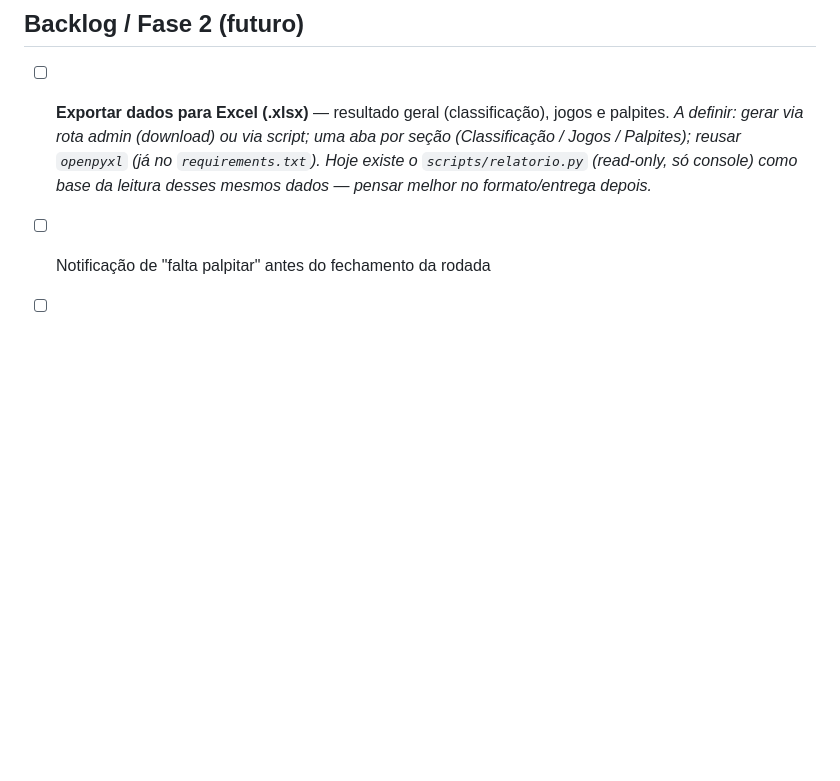
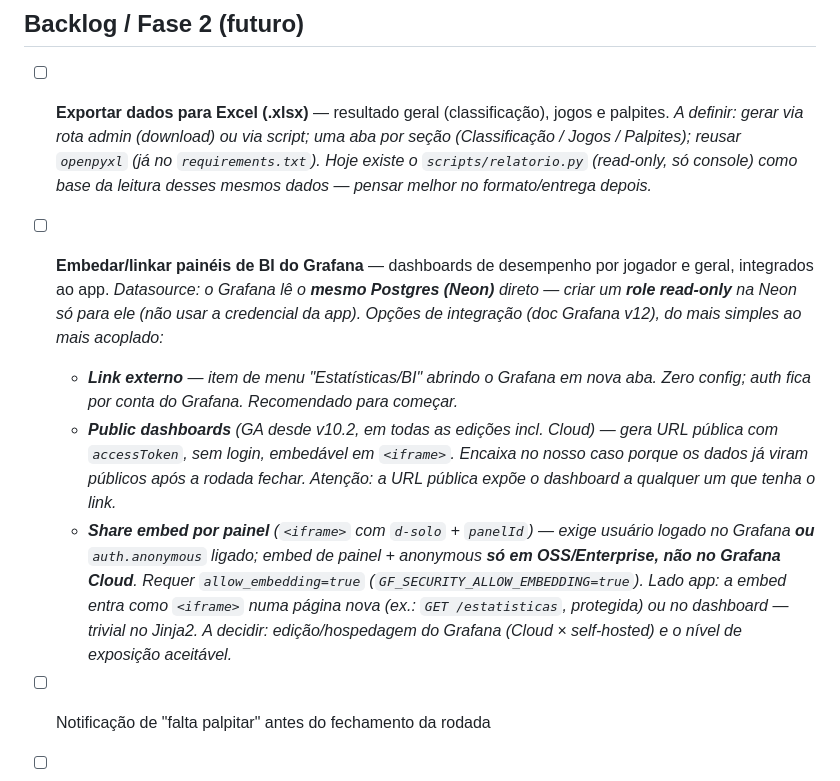
Before and after one commit to gcarlstron/copaphibra2026, a Markdown page: TASKS.md, the part around the change. Rendered like a GitHub page; blank space fills up the shorter version.

Commit message:
docs: backlog — embedar/linkar painéis de BI do Grafana
Item para integrar dashboards de desempenho (por jogador + geral) do
Grafana ao app: datasource lendo o mesmo Postgres (Neon) via role
read-only, e três opções de integração (link externo, public
dashboards, share embed por painel) com seus trade-offs/limitações.

Co-Authored-By: Claude Opus 4.8 (1M context) <noreply@anthropic.com>

```diff
--- a/TASKS.md
+++ b/TASKS.md
@@ -329,5 +329,11 @@ Os itens abaixo são ajustes/dívida para priorizar depois. Lente: app interno ~
 
 - [ ] **Exportar dados para Excel (.xlsx)** — resultado geral (classificação), jogos e palpites.
   _A definir: gerar via rota admin (download) ou via script; uma aba por seção (Classificação / Jogos / Palpites); reusar `openpyxl` (já no `requirements.txt`). Hoje existe o `scripts/relatorio.py` (read-only, só console) como base da leitura desses mesmos dados — pensar melhor no formato/entrega depois._
+- [ ] **Embedar/linkar painéis de BI do Grafana** — dashboards de desempenho por jogador e geral, integrados ao app.
+  _Datasource: o Grafana lê o **mesmo Postgres (Neon)** direto — criar um **role read-only** na Neon só para ele (não usar a credencial da app). Opções de integração (doc Grafana v12), do mais simples ao mais acoplado:_
+  - _**Link externo** — item de menu "Estatísticas/BI" abrindo o Grafana em nova aba. Zero config; auth fica por conta do Grafana. Recomendado para começar._
+  - _**Public dashboards** (GA desde v10.2, em todas as edições incl. Cloud) — gera URL pública com `accessToken`, sem login, embedável em `<iframe>`. Encaixa no nosso caso porque os dados já viram públicos após a rodada fechar. Atenção: a URL pública expõe o dashboard a qualquer um que tenha o link._
+  - _**Share embed por painel** (`<iframe>` com `d-solo` + `panelId`) — exige usuário logado no Grafana **ou** `auth.anonymous` ligado; embed de painel + anonymous **só em OSS/Enterprise, não no Grafana Cloud**. Requer `allow_embedding=true` (`GF_SECURITY_ALLOW_EMBEDDING=true`)._
+  _Lado app: a embed entra como `<iframe>` numa página nova (ex.: `GET /estatisticas`, protegida) ou no dashboard — trivial no Jinja2. A decidir: edição/hospedagem do Grafana (Cloud × self-hosted) e o nível de exposição aceitável._
 - [ ] Notificação de "falta palpitar" antes do fechamento da rodada
 - [ ] Histórico de copas anteriores (aba `TODAS AS COPAS`)
```
